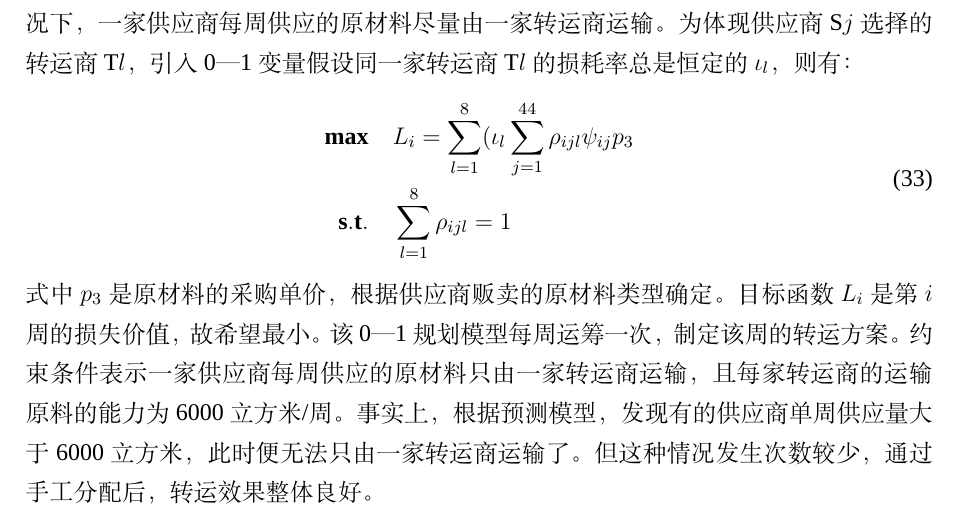
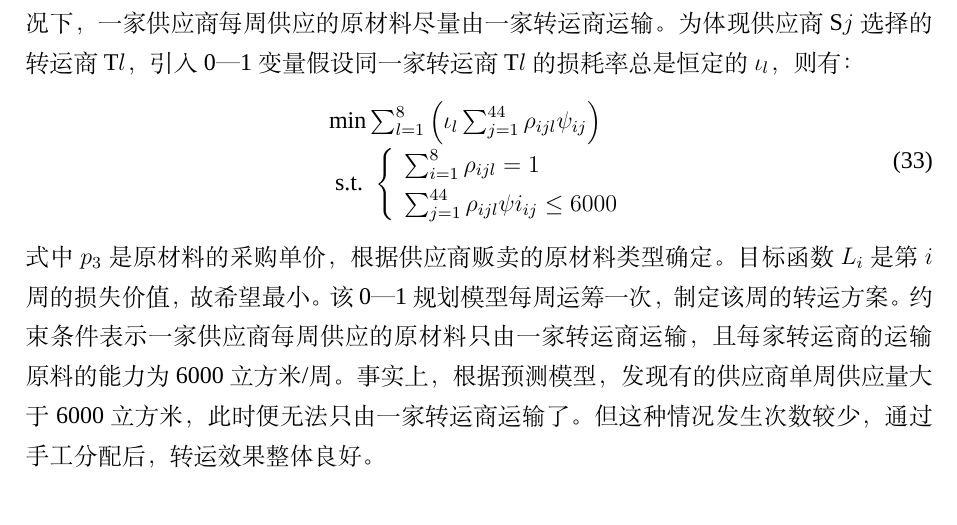
Before and after one commit to whitetree-wizad/Mathematica_Modeling, a LaTeX thesis (220811_校赛/!main.tex, which reads 220811_校赛/para/Section_3_制定订购_库存方案.tex): part of page 15 of 17, cut so that both start at the same text. Compiled offline with XeLaTeX; a missing font is replaced by an installed copy or a similar font.

Commit message:
Update Section_3_制定订购_库存方案.tex

```diff
--- a/220811_校赛/para/Section_3_制定订购_库存方案.tex
+++ b/220811_校赛/para/Section_3_制定订购_库存方案.tex
@@ -64,10 +64,13 @@ $p_1$为单位产品的售价，则$p_1\eta$为企业24周的生产所得；$p_2
 % \end{equation}
 假设同一家转运商T$l$的损耗率总是恒定的$\iota_l$，则有：
 \begin{equation}
-\begin{split}
-{\bf max}\quad &L_i=\sum_{l=1}^{8}(\iota_l\sum_{j=1}^{44}\rho_{ijl}\psi_{ij}p_3 \\
-{\bf s.t.}\quad &\sum_{l=1}^{8}\rho_{ijl} =1
-\end{split}
+\begin{array}{l}
+\min \sum_{l=1}^{8}\left(\iota_{l} \sum_{j=1}^{44} \rho_{i j l} \psi_{i j}\right) \\
+\text { s.t. }\left\{\begin{array}{l}
+\sum_{i=1}^{8} \rho_{i j l}=1 \\
+\sum_{j=1}^{44} \rho_{i j l} \psi i_{i j} \leq 6000
+\end{array}\right.
+\end{array}
 \end{equation}
 式中$p_3$是原材料的采购单价，根据供应商贩卖的原材料类型确定。
 目标函数$L_i$是第$i$周的损失价值，故希望最小。
```
